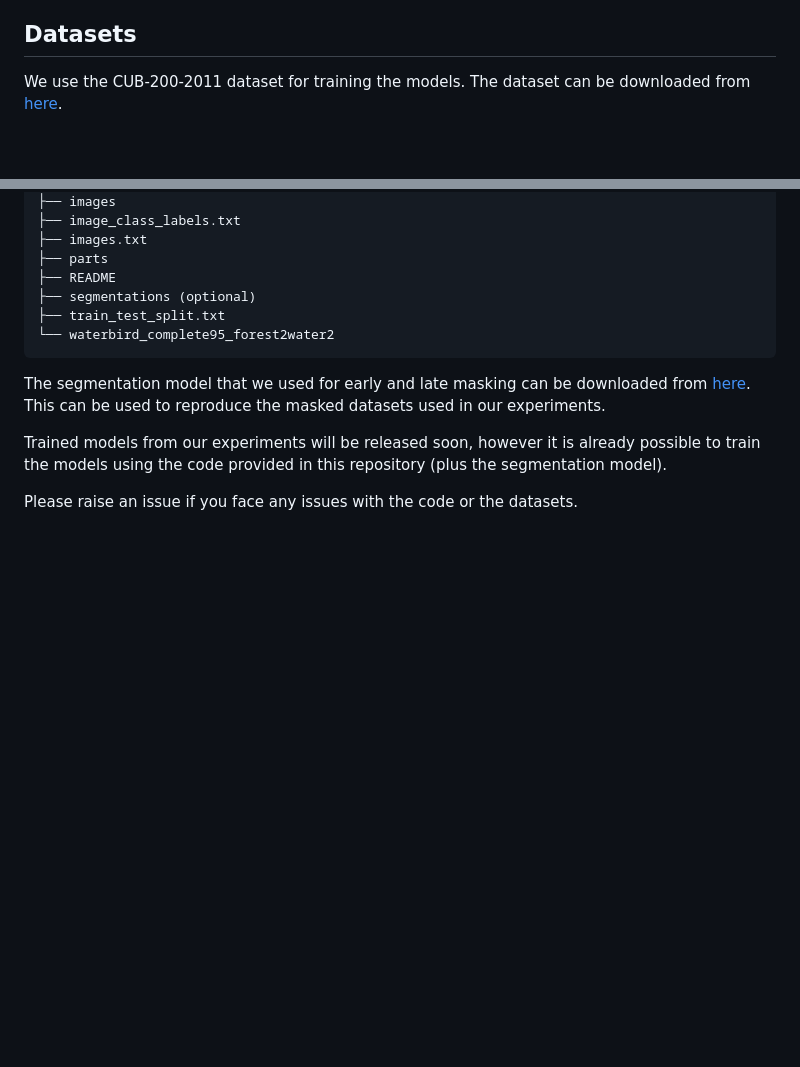
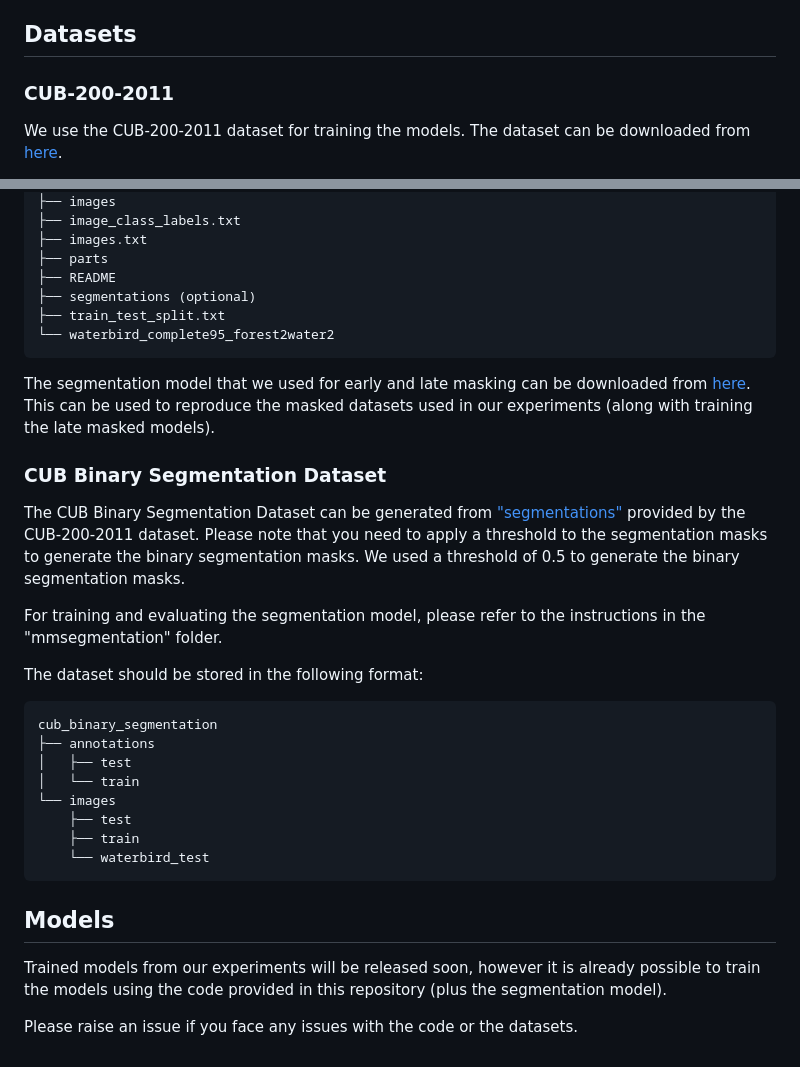
Before and after one commit to ananthu-aniraj/masking_strategies_bias_removal, a Markdown page: README.md, 2 parts joined by grey strips. Drawn GitHub-style; blank space fills up the shorter version.

Commit message:
Update instructions

````diff
--- a/README.md
+++ b/README.md
@@ -31,6 +31,8 @@ Alternatively, install PyTorch using instructions from [here](https://pytorch.or
 
 
 ## Datasets
+
+### CUB-200-2011
 We use the CUB-200-2011 dataset for training the models. The dataset can be downloaded from [here](https://www.vision.caltech.edu/datasets/cub_200_2011/).
 
 NOTE: Download "segmentations" if you intend to train/evaluate the segmentation models. Otherwise, just download the images and annotations.
@@ -56,8 +58,29 @@ CUB_200_2011
 
 
 The segmentation model that we used for early and late masking can be downloaded from [here](https://drive.google.com/file/d/1m1gTCRte-sZ5uD86SeZTh9C-gSlGdVul/view?usp=sharing).
-This can be used to reproduce the masked datasets used in our experiments.
+This can be used to reproduce the masked datasets used in our experiments (along with training the late masked models).
 
+### CUB Binary Segmentation Dataset
+
+The CUB Binary Segmentation Dataset can be generated from ["segmentations"](https://www.vision.caltech.edu/datasets/cub_200_2011/) provided by the CUB-200-2011 dataset.
+Please note that you need to apply a threshold to the segmentation masks to generate the binary segmentation masks. We used a threshold of 0.5 to generate the binary segmentation masks.
+
+For training and evaluating the segmentation model, please refer to the instructions in the "mmsegmentation" folder.
+
+The dataset should be stored in the following format:
+
+```
+cub_binary_segmentation
+├── annotations
+│   ├── test
+│   └── train
+└── images
+    ├── test
+    ├── train
+    └── waterbird_test
+```
+
+## Models
 
 Trained models from our experiments will be released soon, however it is already possible to train the models using the code provided in this repository (plus the segmentation model).
 
````
